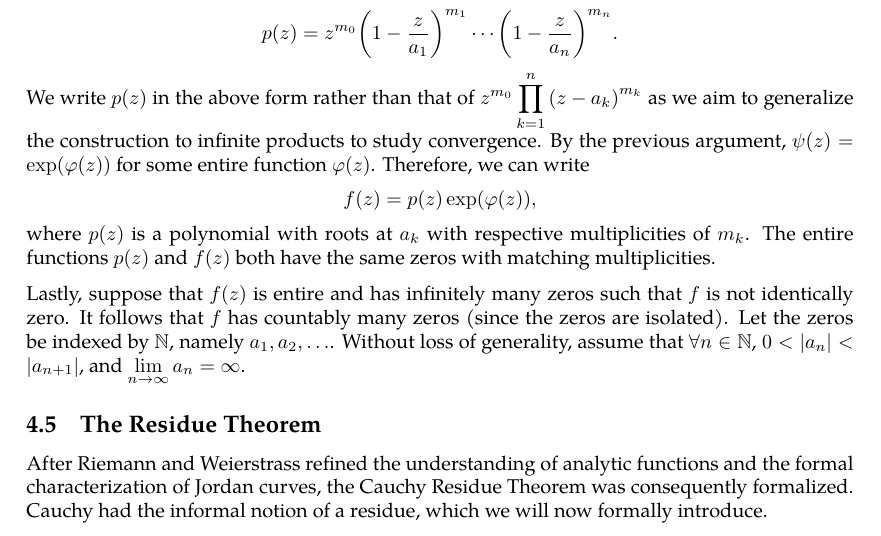
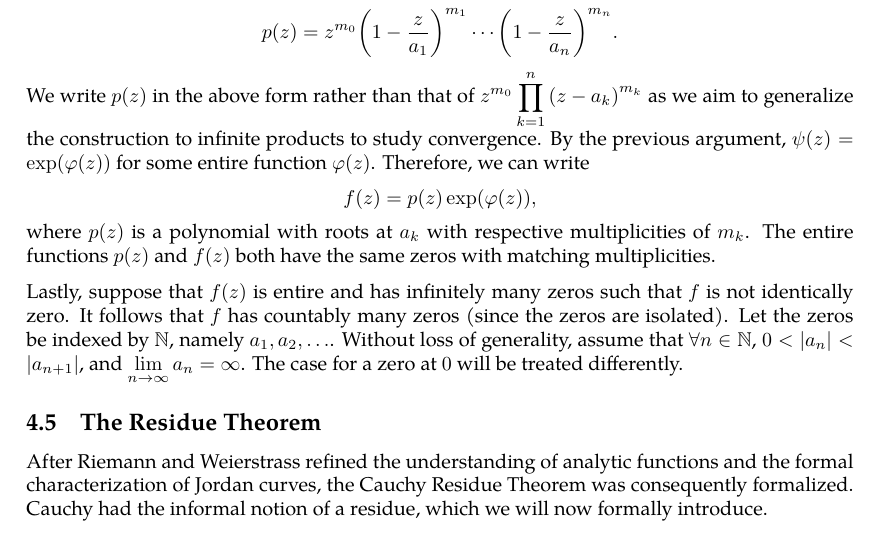
Before and after one commit to slipperking/complex-analysis-latex, a LaTeX document (main.tex): part of page 84 of 91, cut so that both start at the same text. Compiled offline with pdfLaTeX.

Commit message:
overleaf_to_git (Fri Jul  4 17:11:44 2025 -0700): update main.tex from r17065 to r17067

```diff
--- a/main.tex
+++ b/main.tex
@@ -2077,9 +2077,9 @@ Similar to series, absolute convergence is a stronger condition than convergence
 Let \(f(z)\) be an entire function. First, assume that \(f\) has no zeros in \(\mathbb{C}\). Then the function defined by \(z\mapsto\frac{f'(z)}{f(z)}\) is entire, it is the derivative of an entire function \(\varphi(z)\). Therefore, the function defined by \(z\mapsto f(z)e^{-\varphi(z)}\) has the vanishing derivative \(\dv{z}(f(z)e^{-\varphi(z)})=f'(z)e^{-\varphi(z)}-\varphi'(z)f(z)e^{-\varphi(z)}=0\). It follows that \(f(z)e^{-\varphi(z)}\) is constant, and therefore \(f(z)=c\exp(\varphi(z))\) for some constant \(c\in\mathbb{C}\). Since \(\varphi(z)\) is entire, it follows that \(f(z)\) is also entire. Absorb the constant \(c\) into \(\varphi(z)\), and \(f(z)=\exp(\varphi(z))\).
 
 If \(f(z)\) is entire and has finitely many zeros in \(\mathbb{C}\), namely \(a_0=0,a_1,a_2,\ldots,a_n\) with respective multiplicities \(m_0,m_1,\ldots m_n\) (if \(0\) is not a zero, treat \(m_0=0\)), then at each zero \(a_k\), it has the local Taylor expansion of
-\[f(z)=\sum_{j=m_k}^\infty c_j{\qty(z-a_k)}^{j},\] where \(c_{m_k}\neq 0\). Therefore, we can divide \(f(z)\) by \((z-a_k)^j\) to obtain a new entire function with no additional zeros and no zero at \(a_k\). Repeating this for every root, we can define \(\psi(z)=\frac{f(z)}{p(z)}\), which is entire and has no zeros, where \[p(z)=z^{m_0}{\qty(1-\frac{z}{a_1})}^{m_1}\cdots{\qty(1-\frac{z}{a_n})}^{m_n}.\] We write \(p(z)\) in the above form rather than that of \(z^{m_0}\prod_{k=1}^n{\qty(z-a_k)}^{m_k}\) as we aim to generalize the construction to infinite products to study convergence. By the previous argument, \(\psi(z)=\exp(\varphi(z))\) for some entire function \(\varphi(z)\). Therefore, we can write \[f(z)=p(z)\exp(\varphi(z)),\] where \(p(z)\) is a polynomial with roots at \(a_k\) with respective multiplicities of \(m_k\). The entire functions \(p(z)\) and \(f(z)\) both have the same zeros with matching multiplicities.
-
-Lastly, suppose that \(f(z)\) is entire and has infinitely many zeros such that \(f\) is not identically zero. It follows that \(f\) has countably many zeros (since the zeros are isolated). Let the zeros be indexed by \(\mathbb{N}\), namely \(a_1,a_2,\ldots\). Without loss of generality, assume that \(\forall n\in\mathbb{N}\), \(0<\abs{a_n}<\abs{a_{n+1}}\), and \(\lim_{n\to\infty}a_n=\infty\).
+\[f(z)=\sum_{j=m_k}^\infty c_j{\qty(z-a_k)}^{j},\] where \(c_{m_k}\neq 0\). Therefore, we can divide \(f(z)\) by \({\qty(z-a_k)}^j\) to obtain a new entire function with no additional zeros and no zero at \(a_k\). Repeating this for every root, we can define \(\psi(z)=\frac{f(z)}{p(z)}\), which is entire and has no zeros, where \[p(z)=z^{m_0}{\qty(1-\frac{z}{a_1})}^{m_1}\cdots{\qty(1-\frac{z}{a_n})}^{m_n}.\] We write \(p(z)\) in the above form rather than that of \(z^{m_0}\prod_{k=1}^n{\qty(z-a_k)}^{m_k}\) as we aim to generalize the construction to infinite products to study convergence. By the previous argument, \(\psi(z)=\exp(\varphi(z))\) for some entire function \(\varphi(z)\). Therefore, we can write \[f(z)=p(z)\exp(\varphi(z)),\] where \(p(z)\) is a polynomial with roots at \(a_k\) with respective multiplicities of \(m_k\). The entire functions \(p(z)\) and \(f(z)\) both have the same zeros with matching multiplicities.
+
+Lastly, suppose that \(f(z)\) is entire and has infinitely many zeros such that \(f\) is not identically zero. It follows that \(f\) has countably many zeros (since the zeros are isolated). Let the zeros be indexed by \(\mathbb{N}\), namely \(a_1,a_2,\ldots\). Without loss of generality, assume that \(\forall n\in\mathbb{N}\), \(0<\abs{a_n}<\abs{a_{n+1}}\), and \(\lim_{n\to\infty}a_n=\infty\). The case for a zero at \(0\) will be treated differently.
 
 \subsection{The Residue Theorem}\label{sec:cauchyresiduetheorem}
 After Riemann and Weierstrass refined the understanding of analytic functions and the formal characterization of Jordan curves, the Cauchy Residue Theorem was consequently formalized. Cauchy had the informal notion of a residue, which we will now formally introduce.
```
